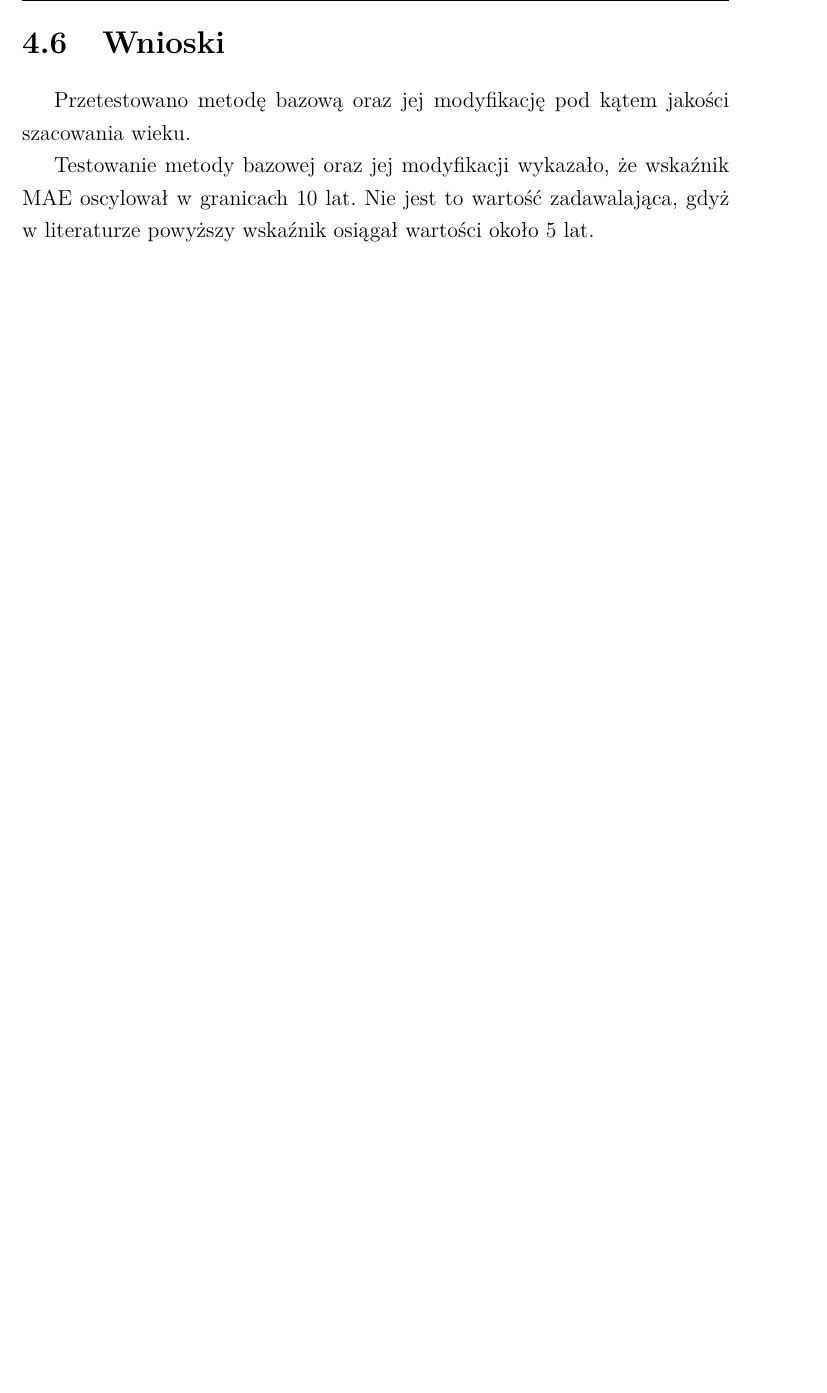
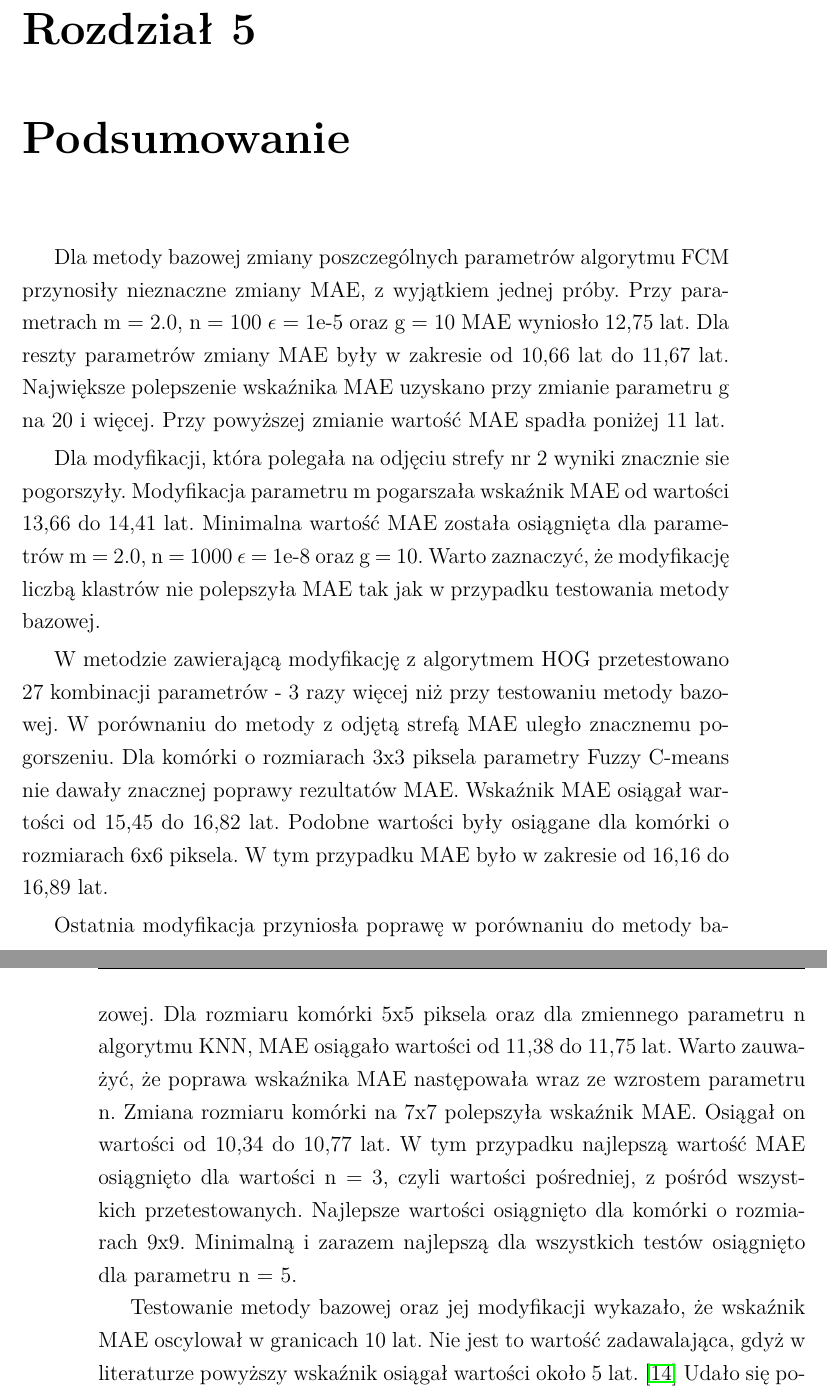
Before and after one commit to MateuszT9333/MagisterkaInfa, a LaTeX thesis (praca.tex): part of page 75 of 93 before the commit and two parts of pages 75 and 76 of 91 after it, the two joined at a grey line, cut at the place of the change, the shorter picture padded with empty space. Compiled offline with pdfLaTeX.

Commit message:
Prawie cała - bez dokumentacji

```diff
--- a/praca.tex
+++ b/praca.tex
@@ -2541,17 +2541,36 @@ Karolina Nurzyńska}
     Dla n = 1 MAE wyniosło 10,15 lat. Zmiana parametru n do 3 zmieniła MAE do wartości 10,07 lat.
     Dla ostatniej wartości n równej 5 MAE osiągnęło najmniejszą wartość w całym procesie testowania - 9,97 lat.
 
-    \section{Wnioski}
-    Przetestowano metodę bazową oraz jej modyfikację pod kątem jakości szacowania wieku.
-
-    Testowanie metody bazowej oraz jej modyfikacji wykazało, że wskaźnik MAE oscylował w granicach 10 lat. Nie jest
-    to wartość zadawalająca, gdyż w literaturze powyższy wskaźnik osiągał wartości około 5 lat.
     % za maly zbior danych testowych byc moze dlatego takie slabe wyniki?
-
-
-
     %troche logow z aplikacji
     %casy co sie dzialo jak nie wykryto twarzy, czy czesci twarzy wrac z logami
     %pomiar czyli ile danych przypomniec sie o mae.
 
     \chapter{Podsumowanie}\label{ch:podsumowanie}
+    Dla metody bazowej zmiany poszczególnych parametrów algorytmu FCM przynosiły nieznaczne zmiany MAE, z wyjątkiem
+    jednej próby. Przy parametrach m = 2.0, n = 100 $\epsilon$ = 1e-5 oraz g = 10 MAE wyniosło 12,75 lat. Dla reszty
+    parametrów zmiany MAE były w zakresie od 10,66 lat do 11,67 lat. Największe polepszenie wskaźnika MAE uzyskano
+    przy zmianie parametru g na 20 i więcej. Przy powyższej zmianie wartość MAE spadła poniżej 11 lat.
+
+    Dla modyfikacji, która polegała na odjęciu strefy nr 2 wyniki znacznie sie pogorszyły. Modyfikacja parametru m
+    pogarszała wskaźnik MAE od wartości 13,66 do 14,41 lat. Minimalna wartość MAE została osiągnięta dla parametrów
+    m = 2.0, n = 1000 $\epsilon$ = 1e-8 oraz g = 10. Warto zaznaczyć, że modyfikację liczbą klastrów nie polepszyła
+    MAE tak jak w przypadku testowania metody bazowej.
+
+    W metodzie zawierającą modyfikację z algorytmem HOG przetestowano 27 kombinacji parametrów - 3 razy więcej niż przy
+    testowaniu metody bazowej. W porównaniu do metody z odjętą strefą MAE uległo znacznemu pogorszeniu. Dla komórki o
+    rozmiarach 3x3 piksela parametry Fuzzy C-means nie dawały znacznej
+    poprawy rezultatów MAE. Wskaźnik MAE osiągał wartości od 15,45 do 16,82 lat. Podobne wartości były osiągane dla
+    komórki o rozmiarach 6x6 piksela. W tym przypadku MAE było w zakresie od 16,16 do 16,89 lat.
+
+    Ostatnia modyfikacja przyniosła poprawę w porównaniu do metody bazowej.
+    Dla rozmiaru komórki 5x5 piksela oraz dla zmiennego parametru n algorytmu KNN, MAE osiągało wartości od 11,38 do
+    11,75 lat. Warto zauważyć, że poprawa wskaźnika MAE następowała wraz ze wzrostem parametru n. Zmiana rozmiaru
+    komórki na 7x7 polepszyła wskaźnik MAE. Osiągał on wartości od 10,34 do 10,77 lat. W tym przypadku najlepszą
+    wartość MAE osiągnięto dla wartości n = 3, czyli wartości pośredniej, z pośród wszystkich przetestowanych.
+    Najlepsze wartości osiągnięto dla komórki o rozmiarach 9x9. Minimalną i zarazem najlepszą dla wszystkich testów
+    osiągnięto dla parametru n = 5.
+
+    Testowanie metody bazowej oraz jej modyfikacji wykazało, że wskaźnik MAE oscylował w granicach 10 lat. Nie jest
+    to wartość zadawalająca, gdyż w literaturze powyższy wskaźnik osiągał wartości około 5 lat. \cite{khryashchevGanin}
+    Udało się polepszyć algorytm bazowy. Modyfikacja zawierająca algorytm HOG oraz KNN polepszyła MAE z 10,66 lat do
```
Also changed, not shown: praca.tex (6 more changed lines).
